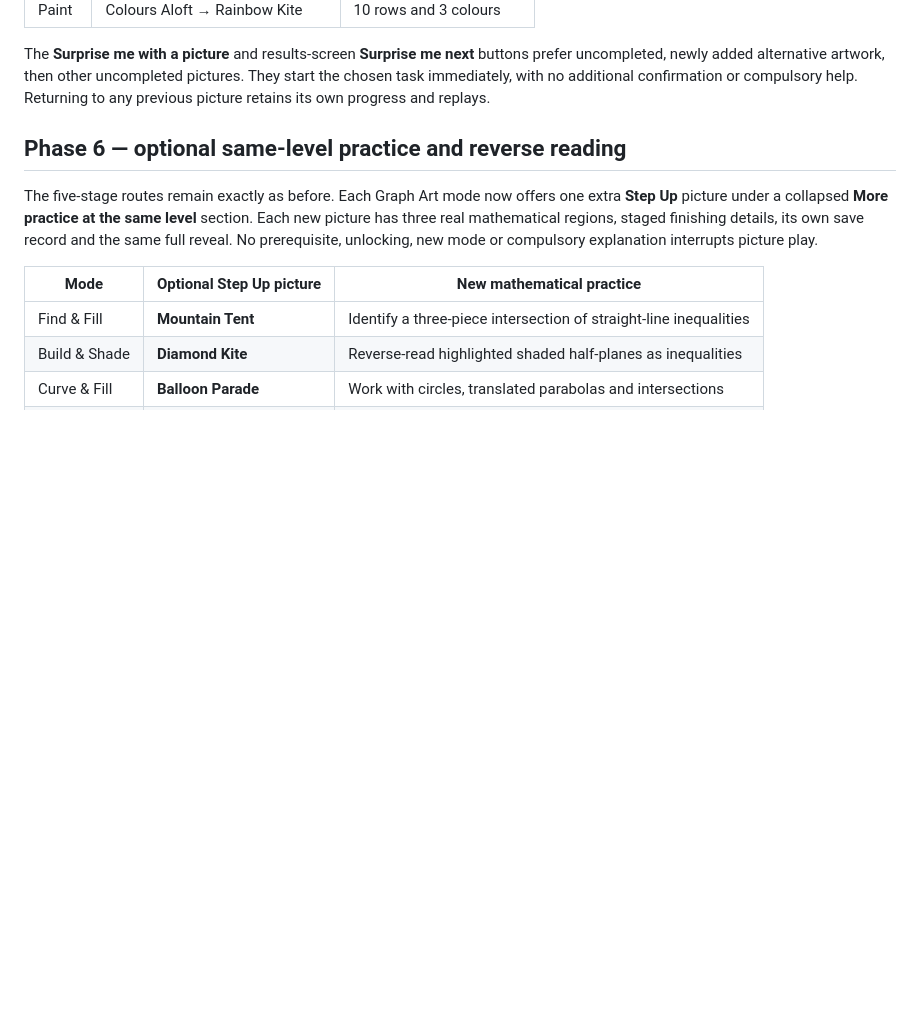
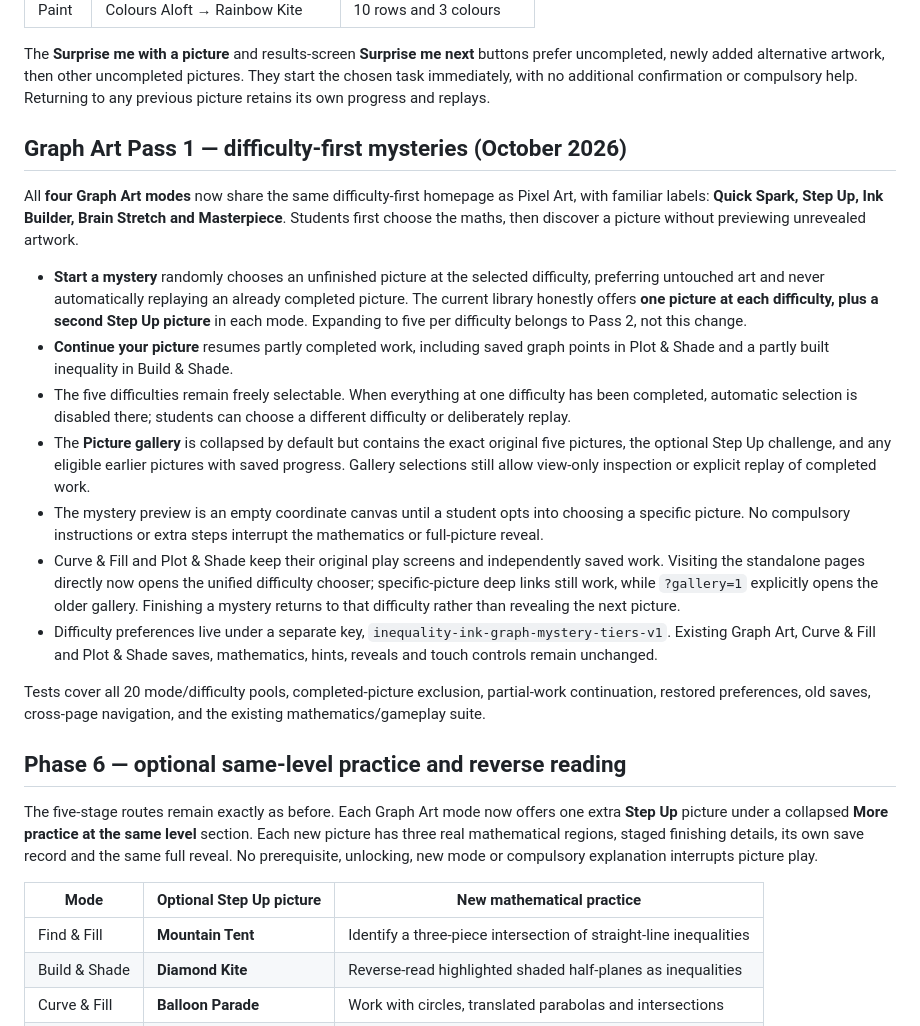
Before and after one commit to chriswalker-afk/inequality-ink, a Markdown page: README.md, the part around the change. Drawn GitHub-style; blank space fills up the shorter version.

Commit message:
Document unified Graph Art Pass 1 selection and preserve all prior mathematical saves

```diff
--- a/README.md
+++ b/README.md
@@ -131,6 +131,44 @@ buttons prefer uncompleted, newly added alternative artwork, then other
 uncompleted pictures. They start the chosen task immediately, with no
 additional confirmation or compulsory help. Returning to any previous
 picture retains its own progress and replays.
+
+## Graph Art Pass 1 — difficulty-first mysteries (October 2026)
+
+All **four Graph Art modes** now share the same difficulty-first homepage as
+Pixel Art, with familiar labels: **Quick Spark, Step Up, Ink Builder, Brain
+Stretch and Masterpiece**. Students first choose the maths, then discover a
+picture without previewing unrevealed artwork.
+
+- **Start a mystery** randomly chooses an unfinished picture at the selected
+  difficulty, preferring untouched art and never automatically replaying an
+  already completed picture. The current library honestly offers **one
+  picture at each difficulty, plus a second Step Up picture** in each mode.
+  Expanding to five per difficulty belongs to Pass 2, not this change.
+- **Continue your picture** resumes partly completed work, including saved
+  graph points in Plot & Shade and a partly built inequality in Build & Shade.
+- The five difficulties remain freely selectable. When everything at one
+  difficulty has been completed, automatic selection is disabled there;
+  students can choose a different difficulty or deliberately replay.
+- The **Picture gallery** is collapsed by default but contains the exact
+  original five pictures, the optional Step Up challenge, and any eligible
+  earlier pictures with saved progress. Gallery selections still allow
+  view-only inspection or explicit replay of completed work.
+- The mystery preview is an empty coordinate canvas until a student opts into
+  choosing a specific picture. No compulsory instructions or extra steps
+  interrupt the mathematics or full-picture reveal.
+- Curve & Fill and Plot & Shade keep their original play screens and
+  independently saved work. Visiting the standalone pages directly now opens
+  the unified difficulty chooser; specific-picture deep links still work,
+  while `?gallery=1` explicitly opens the older gallery. Finishing a mystery
+  returns to that difficulty rather than revealing the next picture.
+- Difficulty preferences live under a separate key,
+  `inequality-ink-graph-mystery-tiers-v1`. Existing Graph Art, Curve & Fill
+  and Plot & Shade saves, mathematics, hints, reveals and touch controls
+  remain unchanged.
+
+Tests cover all 20 mode/difficulty pools, completed-picture exclusion,
+partial-work continuation, restored preferences, old saves, cross-page
+navigation, and the existing mathematics/gameplay suite.
 
 ## Phase 6 — optional same-level practice and reverse reading
 
```
